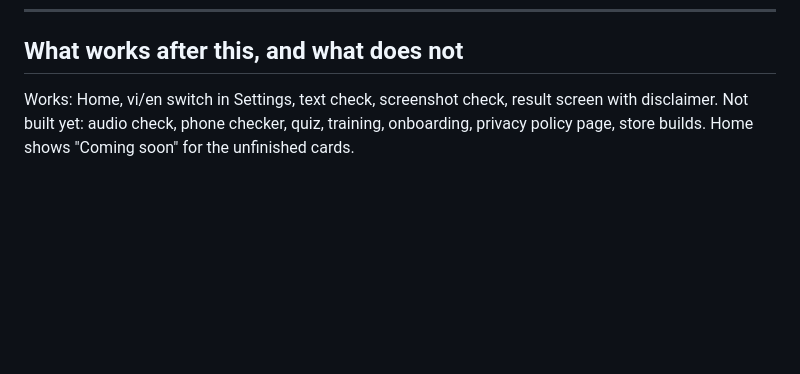
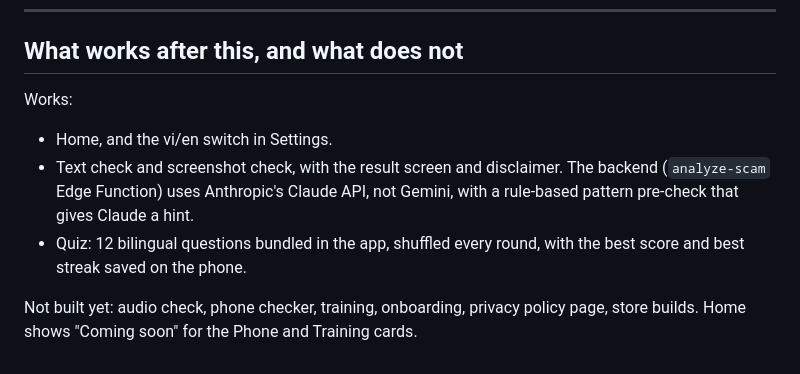
Before and after one commit to phuvo1304-alt/an-toan, a Markdown page: SETUP.md, the part around the change. Rendered like a GitHub page; blank space fills up the shorter version.

Commit message:
Fix SETUP.md to match actual repo state
Co-Authored-By: Claude Opus 5.5 <noreply@anthropic.com>

```diff
--- a/SETUP.md
+++ b/SETUP.md
@@ -156,6 +156,13 @@ git push
 
 ## What works after this, and what does not
 
-Works: Home, vi/en switch in Settings, text check, screenshot check, result screen with disclaimer.
-Not built yet: audio check, phone checker, quiz, training, onboarding, privacy policy page, store builds.
-Home shows "Coming soon" for the unfinished cards.
+Works:
+- Home, and the vi/en switch in Settings.
+- Text check and screenshot check, with the result screen and disclaimer.
+  The backend (`analyze-scam` Edge Function) uses Anthropic's Claude API, not Gemini,
+  with a rule-based pattern pre-check that gives Claude a hint.
+- Quiz: 12 bilingual questions bundled in the app, shuffled every round, with the
+  best score and best streak saved on the phone.
+
+Not built yet: audio check, phone checker, training, onboarding, privacy policy page, store builds.
+Home shows "Coming soon" for the Phone and Training cards.
```
